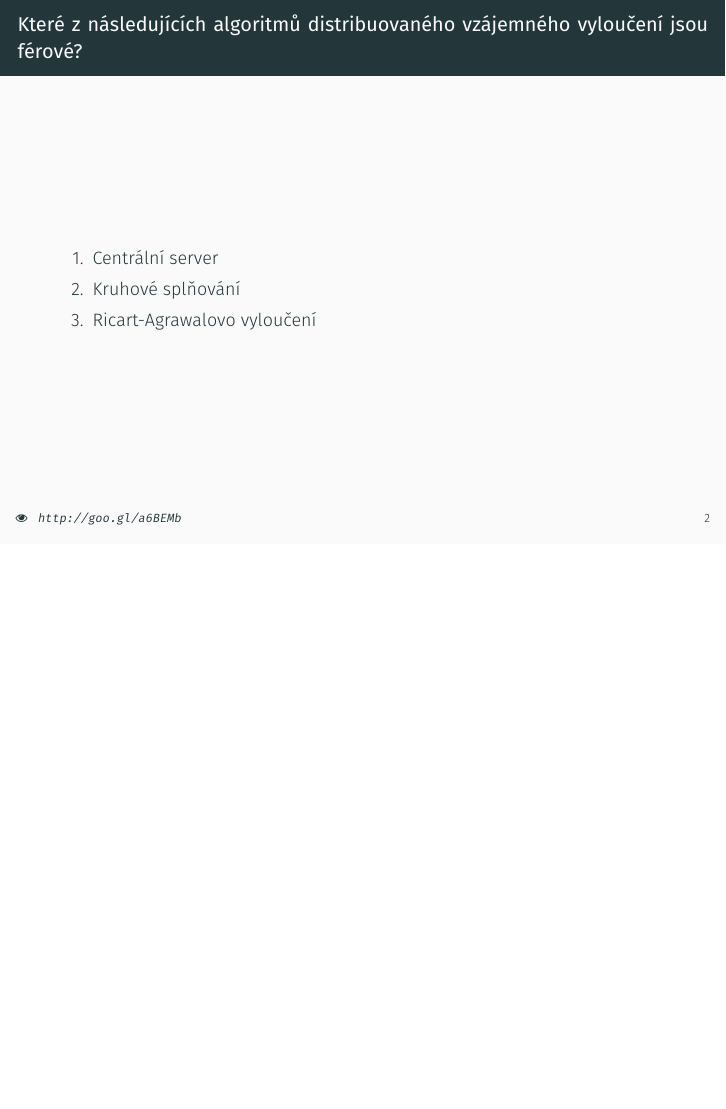
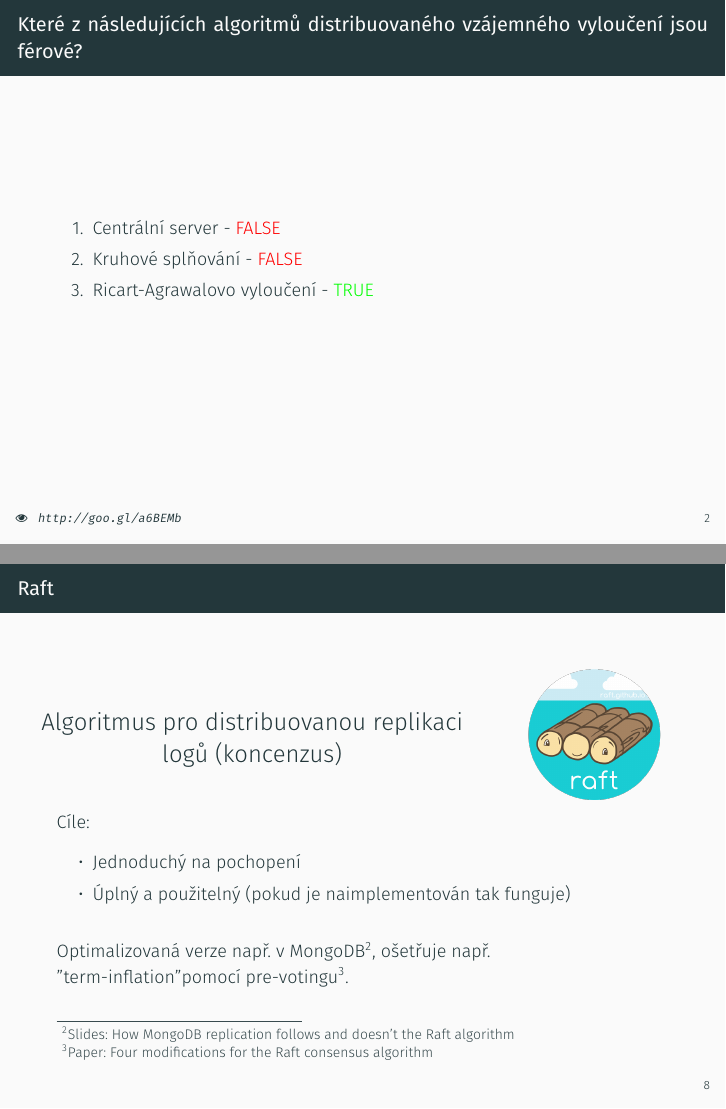
Before and after one commit to aicenter/PDV-tutorials, LaTeX slides (12.tex): page 5 of 57 before the commit and pages 8 and 26 of 63 after it, the two joined at a grey line, the shorter picture padded with empty space. Compiled offline with XeLaTeX; a missing font is replaced by an installed copy or a similar font.

Commit message:
Added changes from last year.

```diff
--- a/12.tex
+++ b/12.tex
@@ -99,10 +100,16 @@
   \begin{frame}[fragile]
   \frametitle{Které z následujících algoritmů distribuovaného vzájemného vyloučení jsou férové?}
   \begin{enumerate}
-  \item Centrální server
-  \item Kruhové splňování
-  \item Ricart-Agrawalovo vyloučení
+  \item Centrální server \uncover<2->{- \textcolor{red}{FALSE}}
+  \item Kruhové splňování \uncover<3->{- \textcolor{red}{FALSE}}
+  \item Ricart-Agrawalovo vyloučení \uncover<4->{- \textcolor{green}{TRUE}}
   \end{enumerate}
+  \vspace{2em}
+  \begin{overprint}[\textwidth]
+    % Férovost: "procesy získávají přístup k pořadí, v jakém o něj požádali"
+    \onslide<2> Není splňen požadavek zachování pořadí, latence může změnit pořadí.
+    \onslide<3> Není splňen požadavek zachování pořadí, pořadí dané pozicí v kruhu.
+  \end{overprint}
   \end{frame}
 
 
@@ -199,6 +206,37 @@
 \section{Raft algoritmus}
 
 \begin{frame}
+  \frametitle{Raft}
+
+  \begin{columns}
+    \begin{column}{0.7\textwidth}
+      \begin{center}
+        \LARGE Algoritmus pro distribuovanou replikaci logů (koncenzus)
+      \end{center}
+    \end{column}
+    \begin{column}{0.3\textwidth}
+        \begin{center}
+        \includegraphics[width=0.8\textwidth]{12/figs/raft_logo.png}
+        \end{center}
+    \end{column}
+  \end{columns}
+
+  \pause
+  Cíle:
+  \begin{itemize}
+    \item Jednoduchý na pochopení
+    \item Úplný a použitelný (pokud je naimplementován tak funguje)
+  \end{itemize}
+
+  % Má stejné paramtery jako Paxos, ale je pochopitelnější.
+
+  \vspace{1em}
+  \pause
+  Optimalizovaná verze např. v MongoDB\footnote{\href{https://henrikingo.github.io/presentations/PGDay\%20Russia\%202017\%20-\%20MongoDB\%20and\%20Raft/\#/title}{Slides: How MongoDB replication follows and doesn't the Raft algorithm}},
+  ošetřuje např. "term-inflation" pomocí pre-votingu\footnote{\href{https://www.openlife.cc/sites/default/files/php_uploads/4-modifications-for-Raft-consensus.pdf}{Paper: Four modifications for the Raft consensus algorithm}}.
+\end{frame}
+
+\begin{frame}
   \frametitle{Jak řešit konkurentní požadavky?}
 
   \begin{center}
```
Also changed, not shown: 09.tex (+1 -0 lines), 13.tex (+32 -17 lines), 12/figs/raft_logo.png (added), 12.tex (22 more changed lines).
